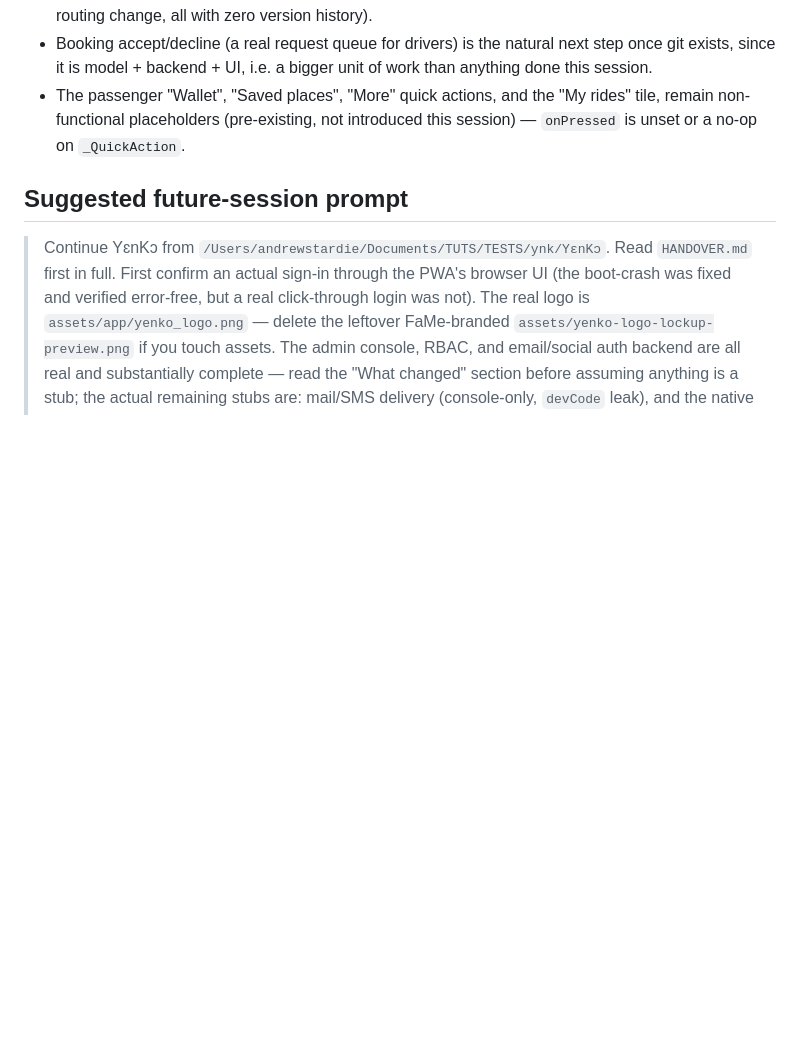
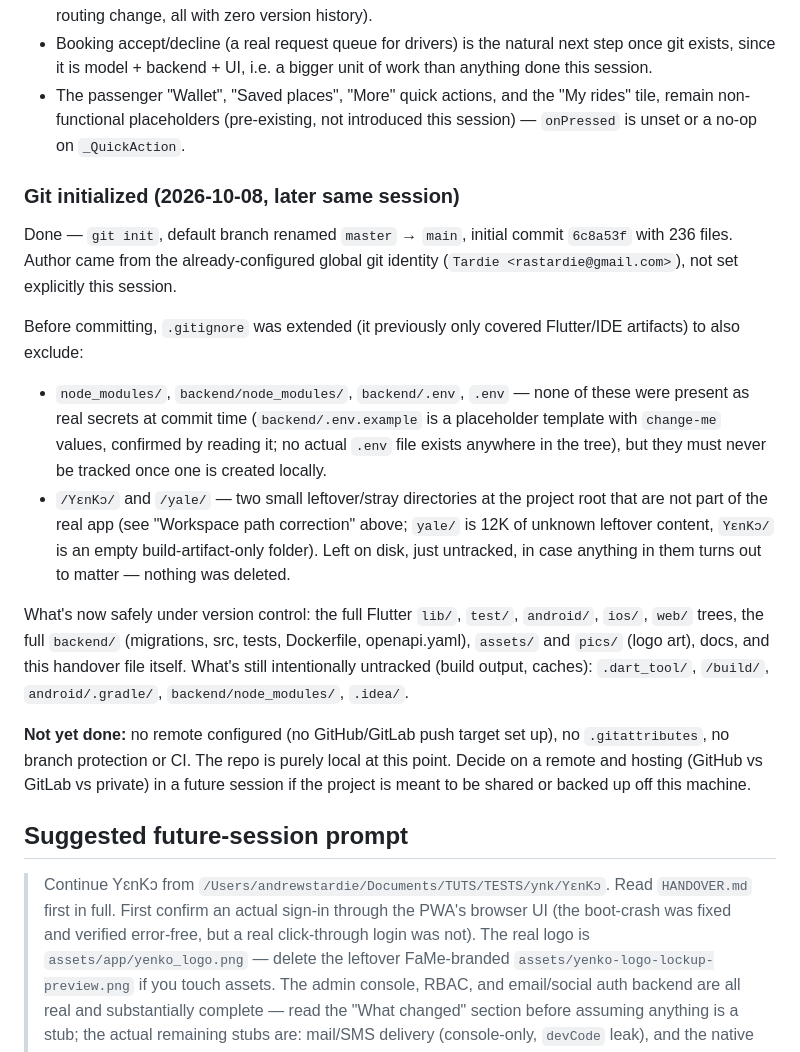
Before and after one commit to rastardie/yenko, a Markdown page: HANDOVER.md, the part around the change. GitHub-like rendering; blank space fills up the shorter version.

Commit message:
docs: record git initialization in HANDOVER.md

```diff
--- a/HANDOVER.md
+++ b/HANDOVER.md
@@ -279,6 +279,18 @@ All five plan steps above were completed:
 - Booking accept/decline (a real request queue for drivers) is the natural next step once git exists, since it is model + backend + UI, i.e. a bigger unit of work than anything done this session.
 - The passenger "Wallet", "Saved places", "More" quick actions, and the "My rides" tile, remain non-functional placeholders (pre-existing, not introduced this session) — `onPressed` is unset or a no-op on `_QuickAction`.
 
+### Git initialized (2026-10-08, later same session)
+
+Done — `git init`, default branch renamed `master` → `main`, initial commit `6c8a53f` with 236 files. Author came from the already-configured global git identity (`Tardie <rastardie@gmail.com>`), not set explicitly this session.
+
+Before committing, `.gitignore` was extended (it previously only covered Flutter/IDE artifacts) to also exclude:
+- `node_modules/`, `backend/node_modules/`, `backend/.env`, `.env` — none of these were present as real secrets at commit time (`backend/.env.example` is a placeholder template with `change-me` values, confirmed by reading it; no actual `.env` file exists anywhere in the tree), but they must never be tracked once one is created locally.
+- `/YɛnKɔ/` and `/yale/` — two small leftover/stray directories at the project root that are not part of the real app (see "Workspace path correction" above; `yale/` is 12K of unknown leftover content, `YɛnKɔ/` is an empty build-artifact-only folder). Left on disk, just untracked, in case anything in them turns out to matter — nothing was deleted.
+
+What's now safely under version control: the full Flutter `lib/`, `test/`, `android/`, `ios/`, `web/` trees, the full `backend/` (migrations, src, tests, Dockerfile, openapi.yaml), `assets/` and `pics/` (logo art), docs, and this handover file itself. What's still intentionally untracked (build output, caches): `.dart_tool/`, `/build/`, `android/.gradle/`, `backend/node_modules/`, `.idea/`.
+
+**Not yet done:** no remote configured (no GitHub/GitLab push target set up), no `.gitattributes`, no branch protection or CI. The repo is purely local at this point. Decide on a remote and hosting (GitHub vs GitLab vs private) in a future session if the project is meant to be shared or backed up off this machine.
+
 ## Suggested future-session prompt
 
 > Continue YɛnKɔ from `/Users/andrewstardie/Documents/TUTS/TESTS/ynk/YɛnKɔ`. Read `HANDOVER.md` first in full. First confirm an actual sign-in through the PWA's browser UI (the boot-crash was fixed and verified error-free, but a real click-through login was not). The real logo is `assets/app/yenko_logo.png` — delete the leftover FaMe-branded `assets/yenko-logo-lockup-preview.png` if you touch assets. The admin console, RBAC, and email/social auth backend are all real and substantially complete — read the "What changed" section before assuming anything is a stub; the actual remaining stubs are: mail/SMS delivery (console-only, `devCode` leak), and the native social-login SDKs on the Flutter side (server-side verification is real for Google/Apple/Facebook/X). This project has no git history — initializing one is overdue and should be treated as a priority, not deferred further. Always sanity-check claims in this file by reading the actual source before building on them, the way the last two handovers each had errors that only surfaced on re-investigation.
```
